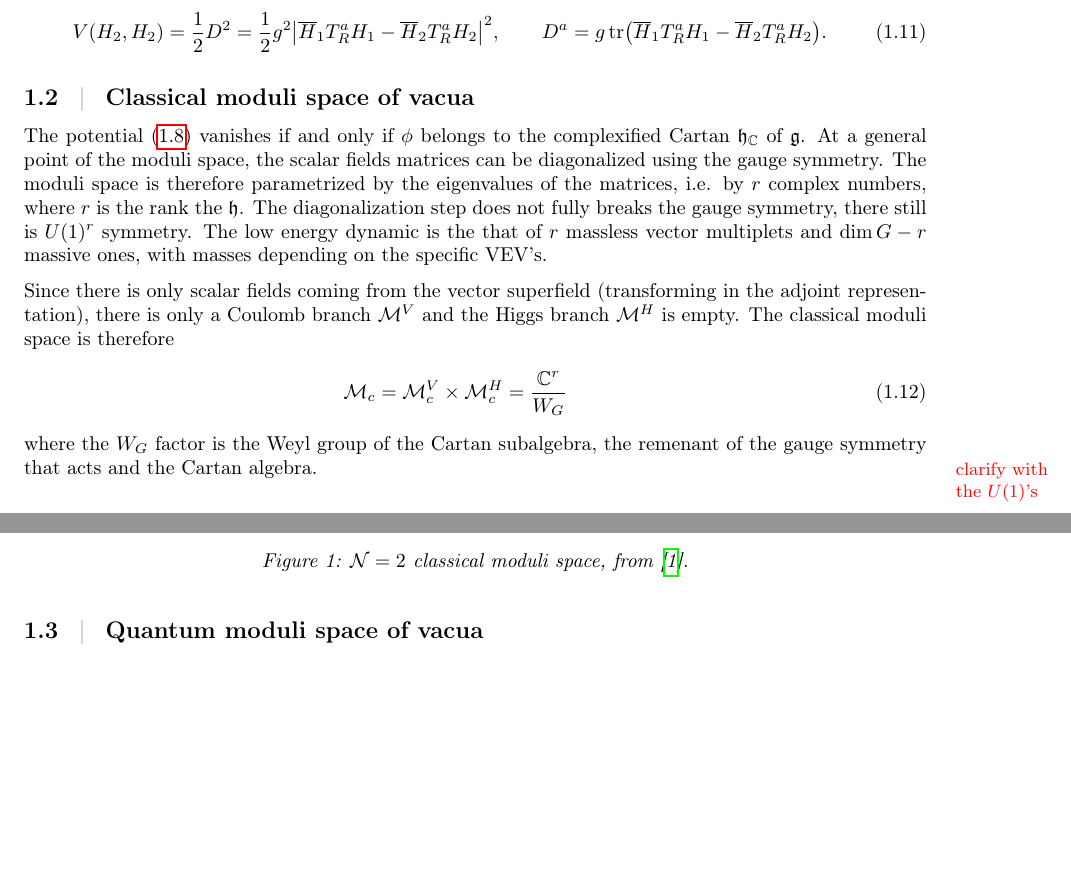
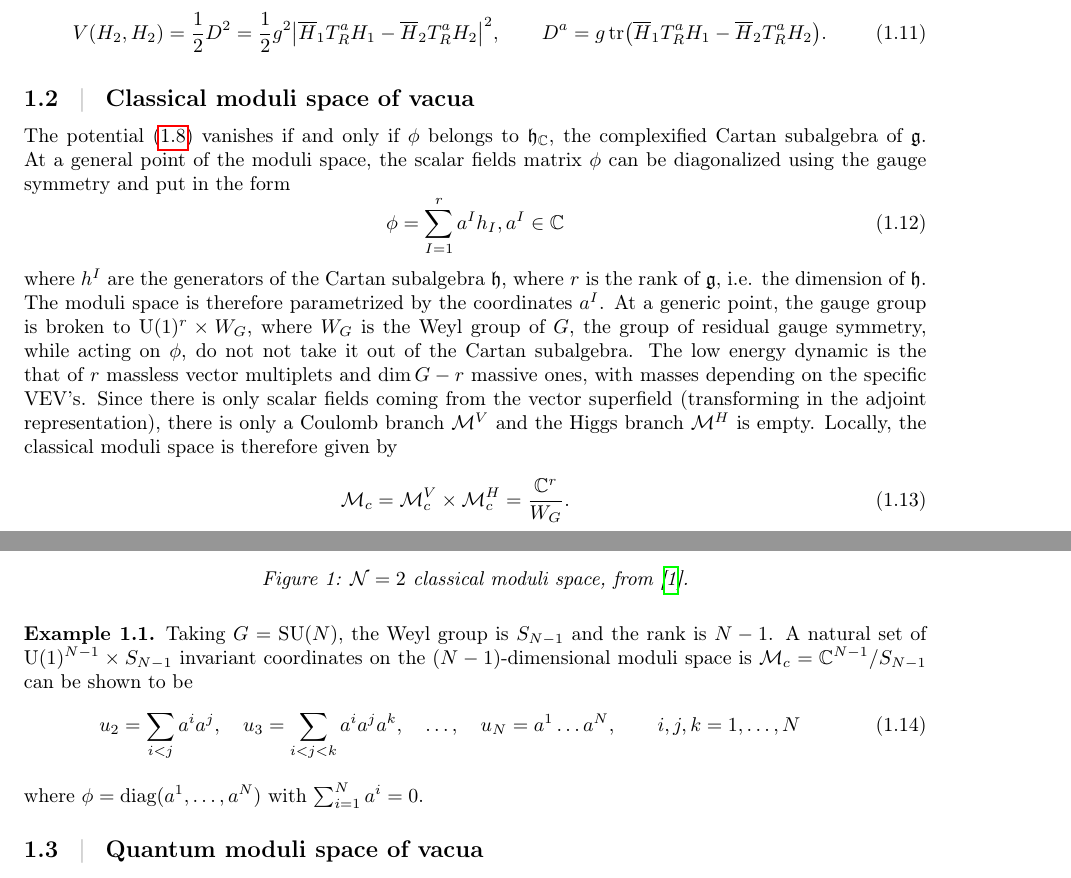
Before and after one commit to louamol/Worksheet-on-Seiberg-Witten-Theory, a LaTeX thesis (main.tex): two parts of pages 2 and 3 of 7, joined at a grey line, cut so that both start at the same text, the shorter picture padded with empty space. Compiled offline with pdfLaTeX.

Commit message:
classical moduli space

```diff
--- a/main.tex
+++ b/main.tex
@@ -62,19 +62,28 @@
 
     \subsection{Classical moduli space of vacua}
 
-        The potential \eqref{eq:potential} vanishes if and only if $\phi$ belongs to the complexified Cartan $\mathfrak{h}_\C$ of $\mathfrak{g}$. At a general point of the moduli space, the scalar fields matrices can be diagonalized using the gauge symmetry. The moduli space is therefore parametrized by the eigenvalues of the matrices, i.e. by $r$ complex numbers, where $r$ is the rank the $\mathfrak{h}$. The diagonalization step does not fully breaks the gauge symmetry, there still is $U(1)^r$ symmetry. The low energy dynamic is the that of $r$ massless vector multiplets and $\dim G-r$ massive ones, with masses depending on the specific VEV's.
-
-        Since there is only scalar fields coming from the vector superfield (transforming in the adjoint representation), there is only a Coulomb branch $\M^V$ and the Higgs branch $\M^H$ is empty. The classical moduli space is therefore
+        The potential \eqref{eq:potential} vanishes if and only if $\phi$ belongs to $\mathfrak{h}_\C$, the complexified Cartan subalgebra of $\mathfrak{g}$. At a general point of the moduli space, the scalar fields matrix $\phi$ can be diagonalized using the gauge symmetry and put in the form
+        \begin{equation}
+            \phi=\sum^r_{I=1}a^Ih_I, a^I\in\C
+        \end{equation}
+        where $h^I$ are the generators of the Cartan subalgebra $\mathfrak{h}$, where $r$ is the rank of $\mathfrak{g}$, i.e. the dimension of $\mathfrak{h}$. The moduli space is therefore parametrized by the coordinates $a^I$. At a generic point, the gauge group is broken to $\U(1)^r\times W_G$, where $W_G$ is the Weyl group of $G$, the group of residual gauge symmetry, while acting on $\phi$, do not not take it out of the Cartan subalgebra. The low energy dynamic is the that of $r$ massless vector multiplets and $\dim G-r$ massive ones, with masses depending on the specific VEV's. Since there is only scalar fields coming from the vector superfield (transforming in the adjoint representation), there is only a Coulomb branch $\M^V$ and the Higgs branch $\M^H$ is empty. Locally, the classical moduli space is therefore given by
         \begin{eqnarray}
-            \M_c = \M^V_{c}\times\M^H_{c}=\frac{\C^r}{W_G}\label{eq:classicalmodulispaceproduct}
+            \M_c = \M^V_{c}\times\M^H_{c}=\frac{\C^r}{W_G}.\label{eq:classicalmodulispaceproduct}
         \end{eqnarray}
-        where the $W_G$ factor is the Weyl group of the Cartan subalgebra, the remenant of the gauge symmetry that acts and the Cartan algebra.\todo{clarify with the $U(1)$'s}
 
         \begin{figure}[H]
             \centering
             \includegraphics[scale=0.35]{Pictures/classicalmodulispace.png}
             \caption{$\mN=2$ classical moduli space, from \cite{bertolinisusy}.}
         \end{figure}
+
+        \begin{examp}
+            Taking $G=\SU(N)$, the Weyl group is $S_{N-1}$ and the rank is $N-1$. A natural set of $\U(1)^{N-1}\times S_{N-1}$ invariant coordinates on the $(N-1)$-dimensional moduli space is $\M_c=\C^{N-1}/S_{N-1}$ can be shown to be
+            \begin{equation}
+                u_2=\sum_{i<j}a^ia^j,\quad u_3=\sum_{i<j<k}a^ia^ja^k,\quad \dots,\quad u_N=a^1\dots a^N, \qquad i,j,k=1,\dots,N
+            \end{equation}
+            where $\phi=\text{diag}(a^1,\dots,a^N)$ with $\sum^N_{i=1} a^i=0$.
+        \end{examp}
 
     \subsection{Quantum moduli space of vacua}
 
```
Also changed, not shown: main.pdf, 7 other files.
